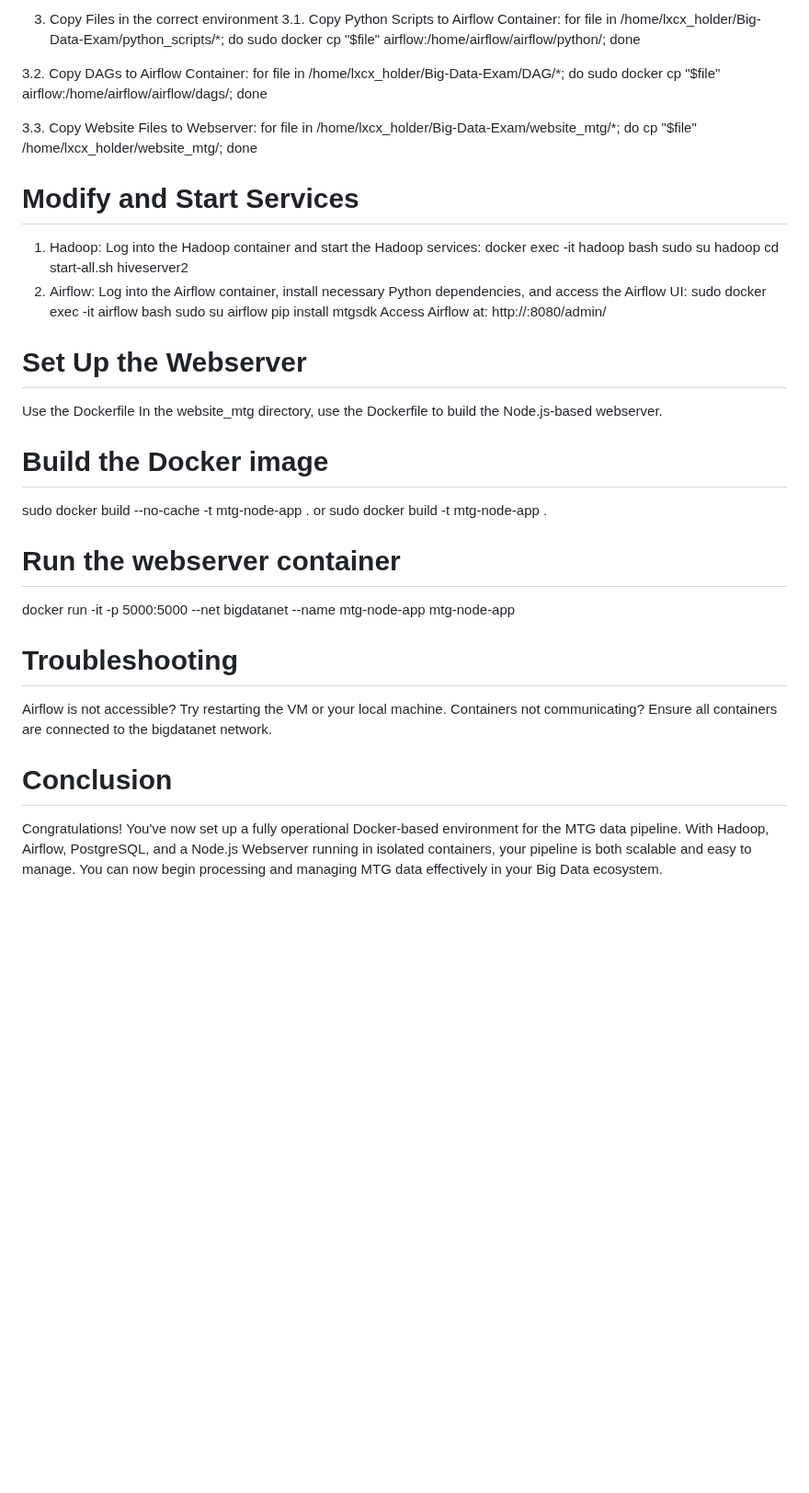
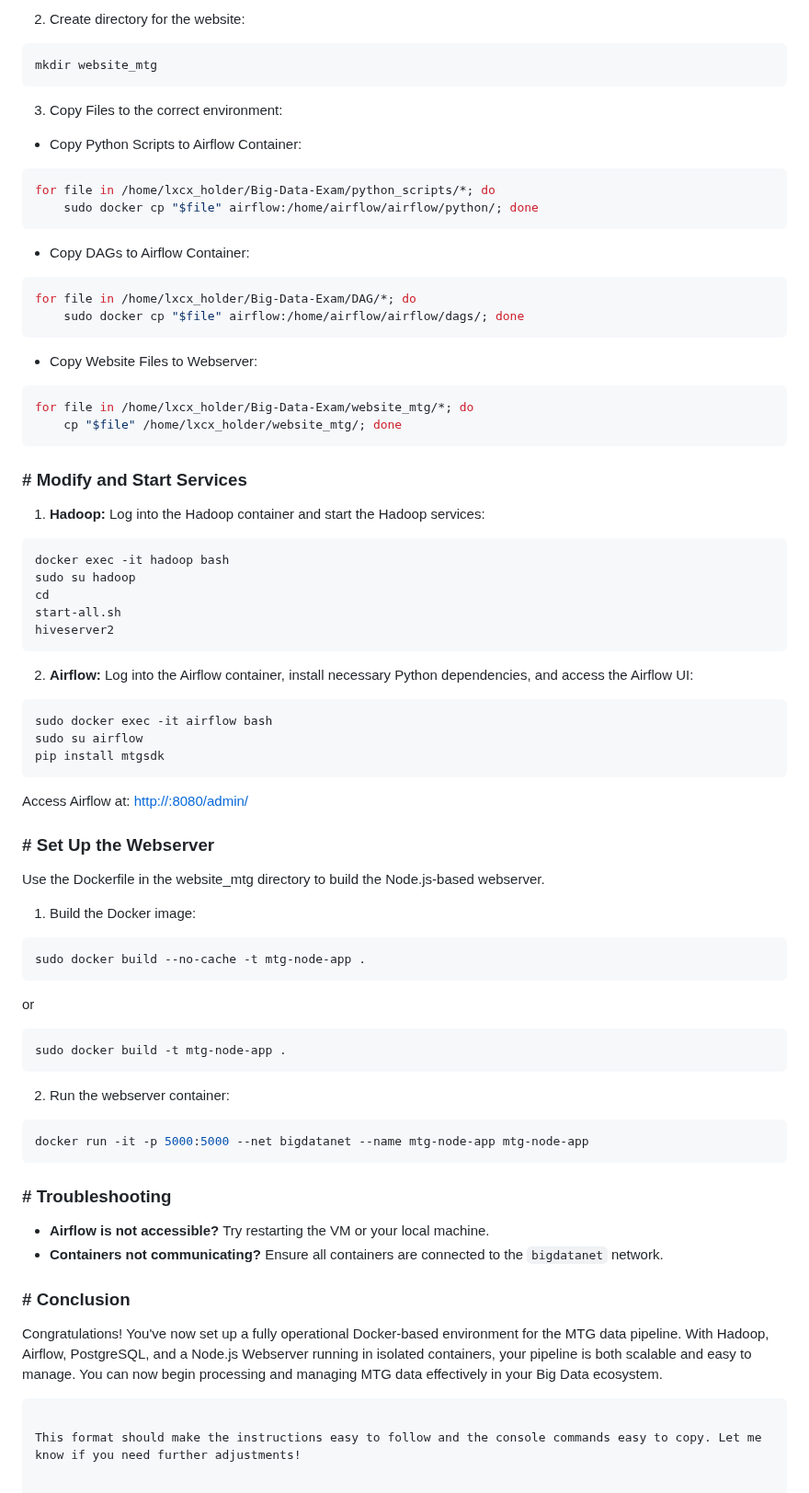
Before and after one commit to grxver7/Big-Data-Exam, a Markdown page: README.md, the part around one of its changes. Shown at 92% size. GitHub-like rendering; blank space fills up the shorter version.

````diff
--- a/README.md
+++ b/README.md
@@ -55,48 +90,73 @@ Clone the repository and copy the necessary scripts to the respective Docker con
 
-3. Copy Files in the correct environment
-3.1. Copy Python Scripts to Airflow Container:
+2. Create directory for the website:
+```bash
+mkdir website_mtg
+```
+
+3. Copy Files to the correct environment:
+
+- Copy Python Scripts to Airflow Container:
+```bash
 for file in /home/lxcx_holder/Big-Data-Exam/python_scripts/*; do
     sudo docker cp "$file" airflow:/home/airflow/airflow/python/; done
+```
 
-3.2. Copy DAGs to Airflow Container:
+- Copy DAGs to Airflow Container:
+```bash
 for file in /home/lxcx_holder/Big-Data-Exam/DAG/*; do
     sudo docker cp "$file" airflow:/home/airflow/airflow/dags/; done
+```
 
-3.3. Copy Website Files to Webserver:
+- Copy Website Files to Webserver:
+```bash
 for file in /home/lxcx_holder/Big-Data-Exam/website_mtg/*; do
     cp "$file" /home/lxcx_holder/website_mtg/; done
+```
 
-# Modify and Start Services
+### # Modify and Start Services
 
-1. Hadoop:
-Log into the Hadoop container and start the Hadoop services:
-  docker exec -it hadoop bash
-  sudo su hadoop
-  cd
-  start-all.sh
-  hiveserver2
-2. Airflow:
-Log into the Airflow container, install necessary Python dependencies, and access the Airflow UI:
-  sudo docker exec -it airflow bash
-  sudo su airflow
-  pip install mtgsdk
-Access Airflow at: http://<external-ip-of-vm>:8080/admin/
+1. **Hadoop:**
+   Log into the Hadoop container and start the Hadoop services:
+```bash
+docker exec -it hadoop bash
+sudo su hadoop
+cd
+start-all.sh
+hiveserver2
+```
 
-# Set Up the Webserver
-Use the Dockerfile
-In the website_mtg directory, use the Dockerfile to build the Node.js-based webserver.
+2. **Airflow:**
+   Log into the Airflow container, install necessary Python dependencies, and access the Airflow UI:
+```bash
+sudo docker exec -it airflow bash
+sudo su airflow
+pip install mtgsdk
+```
+   Access Airflow at: [http://<external-ip-of-vm>:8080/admin/](http://<external-ip-of-vm>:8080/admin/)
 
-# Build the Docker image
+### # Set Up the Webserver
+Use the Dockerfile in the website_mtg directory to build the Node.js-based webserver.
+
+1. Build the Docker image:
+```bash
 sudo docker build --no-cache -t mtg-node-app .
-or
+```
+   or
+```bash
 sudo docker build -t mtg-node-app .
+```
 
-# Run the webserver container
+2. Run the webserver container:
+```bash
 docker run -it -p 5000:5000 --net bigdatanet --name mtg-node-app mtg-node-app
+```
 
-# Troubleshooting
-Airflow is not accessible? Try restarting the VM or your local machine.
-Containers not communicating? Ensure all containers are connected to the bigdatanet network.
+### # Troubleshooting
+- **Airflow is not accessible?** Try restarting the VM or your local machine.
+- **Containers not communicating?** Ensure all containers are connected to the `bigdatanet` network.
 
-# Conclusion
+### # Conclusion
 Congratulations! You've now set up a fully operational Docker-based environment for the MTG data pipeline. With Hadoop, Airflow, PostgreSQL, and a Node.js Webserver running in isolated containers, your pipeline is both scalable and easy to manage. You can now begin processing and managing MTG data effectively in your Big Data ecosystem.
+```
+
+This format should make the instructions easy to follow and the console commands easy to copy. Let me know if you need further adjustments!
````
Also changed, not shown: other parts of README.md (+50 -15 lines).
